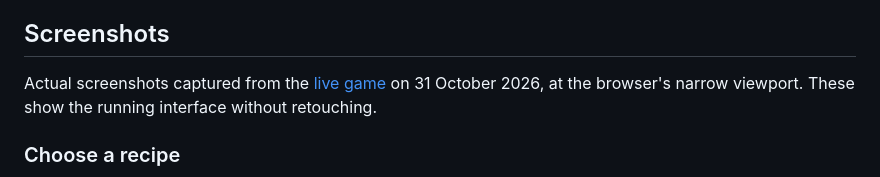
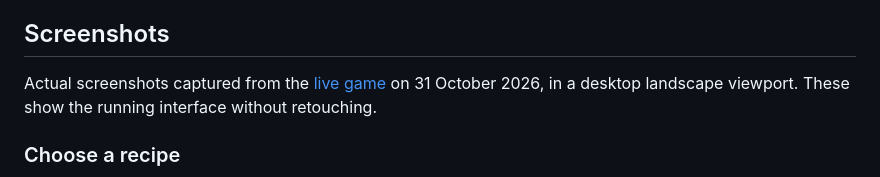
Before and after one commit to Baqidiguadacangshu/PawPawPicnic, a Markdown page: README.md, the part around the change. Rendered like a GitHub page.

Commit message:
Describe desktop landscape screenshots
Updated the description of the screenshots section to clarify the viewport context.

```diff
--- a/README.md
+++ b/README.md
@@ -48,7 +48,7 @@ This creates the core loop: **choose → explore → gather → check progress
 
 ## Screenshots
 
-Actual screenshots captured from the [live game](https://baqidiguadacangshu.github.io/PawPawPicnic/) on 31 October 2026, at the browser's narrow viewport. These show the running interface without retouching.
+Actual screenshots captured from the [live game](https://baqidiguadacangshu.github.io/PawPawPicnic/) on 31 October 2026, in a desktop landscape viewport. These show the running interface without retouching.
 
 ### Choose a recipe
 
```
